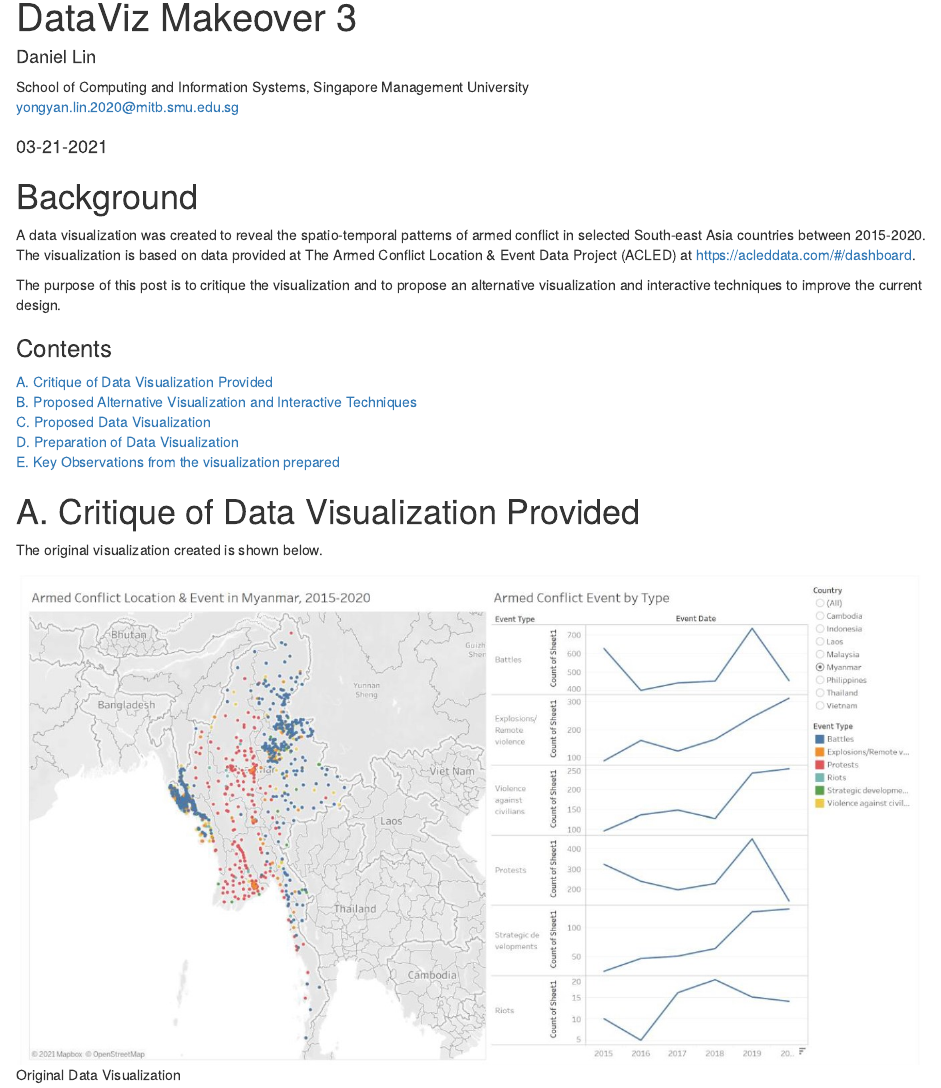
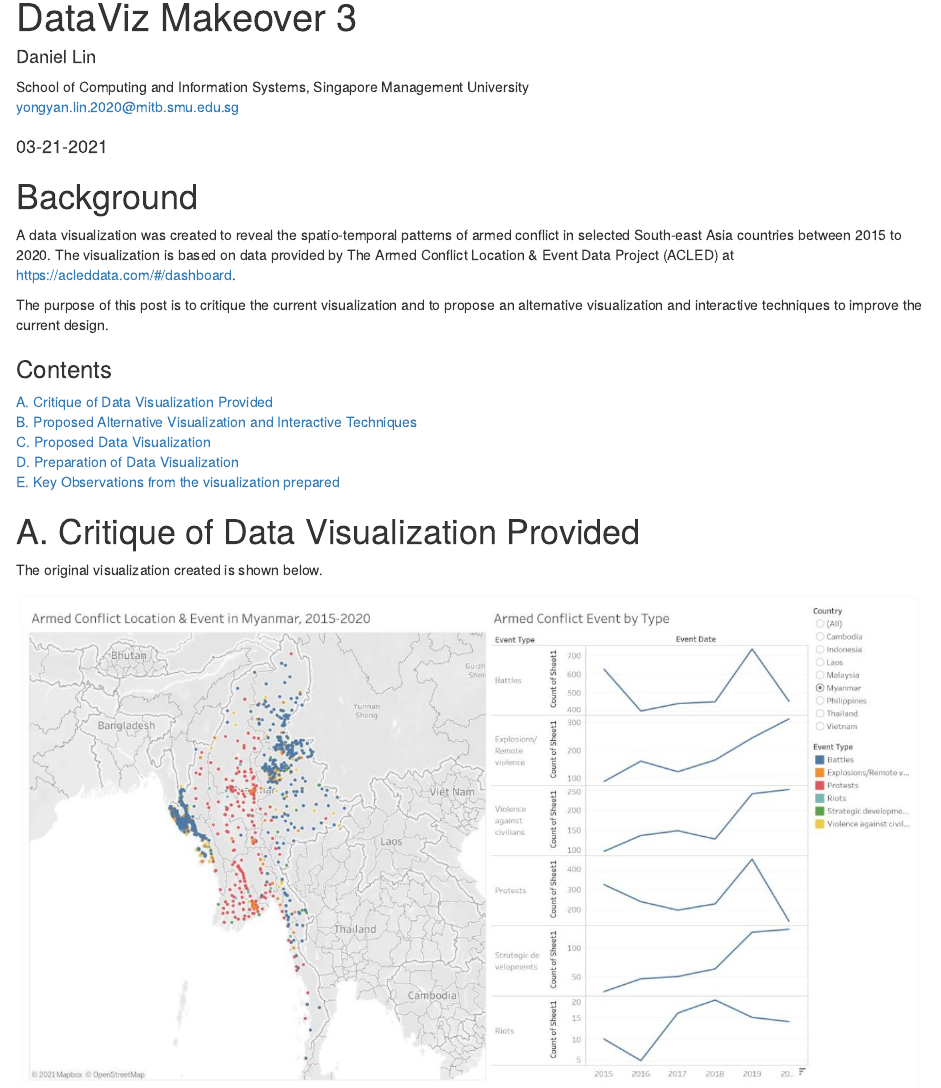
Before and after one commit to daniel-lin-yy/blog, an R Markdown document (_posts/DataVIz Makeover 3/DataVizMakeover3.rmd): the page in a window 1100 px wide, from its top. Rendered offline with R 4.5, knitr and Pandoc, with nearby package versions; drawn as R Markdown's standard HTML page in place of the format the file asks for.

Commit message:
UPdated Background

```diff
--- a/_posts/DataVIz Makeover 3/DataVizMakeover3.rmd
+++ b/_posts/DataVIz Makeover 3/DataVizMakeover3.rmd
@@ -1,7 +1,7 @@
 ---
 title: "DataViz Makeover 3"
 description: |
-  Political events that have occurred in Southeast Asian Countries from 2015 to 2020
+  A visualization of political events that have occurred in Southeast Asian Countries from 2015 to 2020
 author:
   - name: Daniel Lin
     email: yongyan.lin.2020@mitb.smu.edu.sg
@@ -24,9 +24,9 @@ knitr::opts_chunk$set(echo = FALSE)
 
 # Background
 
-A data visualization was created to reveal the spatio-temporal patterns of armed conflict in selected South-east Asia countries between 2015-2020. The visualization is based on data provided at The Armed Conflict Location & Event Data Project (ACLED) at https://acleddata.com/#/dashboard.
+A data visualization was created to reveal the spatio-temporal patterns of armed conflict in selected South-east Asia countries between 2015 to 2020. The visualization is based on data provided by The Armed Conflict Location & Event Data Project (ACLED) at https://acleddata.com/#/dashboard.
 
-The purpose of this post is to critique the visualization and to propose an alternative visualization and interactive techniques to improve the current design.
+The purpose of this post is to critique the current visualization and to propose an alternative visualization and interactive techniques to improve the current design.
 
 ### Contents
 [A. Critique of Data Visualization Provided](#PartA)<br>
```
Also changed, not shown: _posts/DataVIz Makeover 3/DataVizMakeover3.html, 3 other files.
